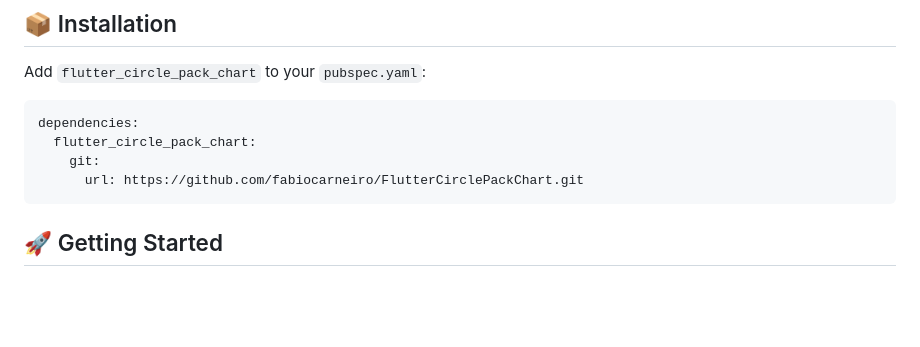
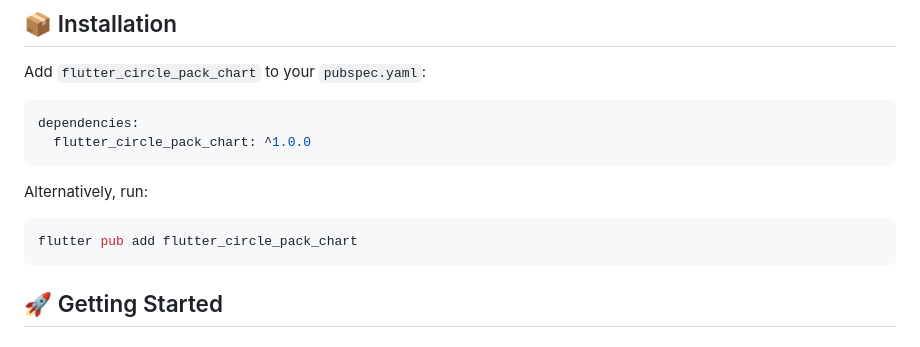
Before and after one commit to fabiocarneiro/FlutterCirclePackChart, a Markdown page: README.md, the part around the change. GitHub-like rendering; blank space fills up the shorter version.

Commit message:
docs: Update installation instructions to use pub.dev

````diff
--- a/README.md
+++ b/README.md
@@ -23,9 +23,12 @@ Add `flutter_circle_pack_chart` to your `pubspec.yaml`:
 
 ```yaml
 dependencies:
-  flutter_circle_pack_chart:
-    git:
-      url: https://github.com/fabiocarneiro/FlutterCirclePackChart.git
+  flutter_circle_pack_chart: ^1.0.0
+```
+
+Alternatively, run:
+```bash
+flutter pub add flutter_circle_pack_chart
 ```
 
 ## 🚀 Getting Started
````
